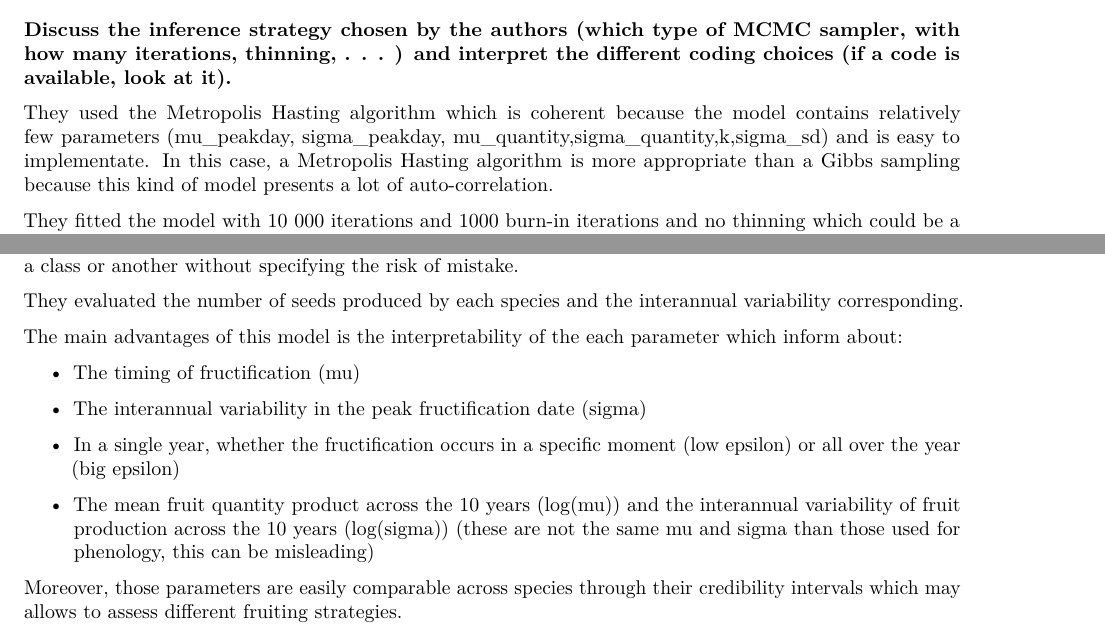
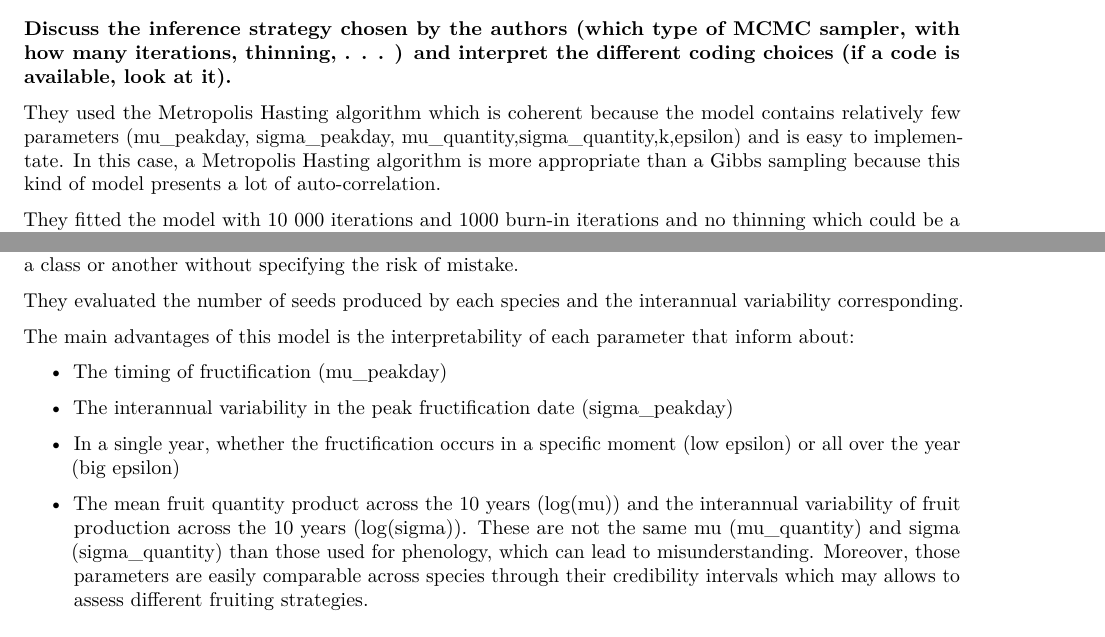
Before and after one commit to youennhuby06/projet-bayes, an R Markdown document (bayesian project mendoza ma gate ta capte le sang ou quoi mon reuf le nom est bad long la nan.Rmd): two parts of page 4 of 5, joined at a grey line, cut so that both start at the same text. Rendered offline with R 4.5, knitr and Pandoc, then LaTeX, with nearby package versions; both versions are drawn in the output format of the newer one; some code elsewhere in the file could not run offline.

Commit message:
ok stylé

```diff
--- a/bayesian project mendoza ma gate ta capte le sang ou quoi mon reuf le nom est bad long la nan.Rmd
+++ b/bayesian project mendoza ma gate ta capte le sang ou quoi mon reuf le nom est bad long la nan.Rmd
@@ -2,7 +2,9 @@
 title: "bayesian project"
 author: "Huby Youenn"
 date: "2026-11-23"
-output: html_document
+output:
+  pdf_document: default
+  html_document: default
 ---
 
 ## Question 1
@@ -146,7 +154,7 @@ model{
 
 **Discuss the inference strategy chosen by the authors (which type of MCMC sampler, with how many iterations, thinning, . . . ) and interpret the different coding choices (if a code is available, look at it).**
 
-They used the Metropolis Hasting algorithm which is coherent because the model contains relatively few parameters (mu_peakday, sigma_peakday, mu_quantity,sigma_quantity,k,sigma_sd) and is easy to implementate. In this case, a Metropolis Hasting algorithm is more appropriate than a Gibbs sampling because this kind of model presents a lot of auto-correlation.
+They used the Metropolis Hasting algorithm which is coherent because the model contains relatively few parameters (mu_peakday, sigma_peakday, mu_quantity,sigma_quantity,k,epsilon) and is easy to implementate. In this case, a Metropolis Hasting algorithm is more appropriate than a Gibbs sampling because this kind of model presents a lot of auto-correlation.
 
 They fitted the model with 10 000 iterations and 1000 burn-in iterations and no thinning which could be a problem if they haven’t checked for auto-correlation of the samples. They coded the algorithm on R using the Hmisc package.
 
@@ -162,16 +170,15 @@ What we can discuss is that, to classify species in these categories they define
 
 They evaluated the number of seeds produced by each species and the interannual variability corresponding.
 
-The main advantages of this model is the interpretability of the each parameter which inform about:
+The main advantages of this model is the interpretability of each parameter that inform about:
 
-- The timing of fructification (mu)
+- The timing of fructification (mu_peakday)
 
-- The interannual variability in the peak fructification date (sigma)
+- The interannual variability in the peak fructification date (sigma_peakday)
 
 - In a single year, whether the fructification occurs in a specific moment (low epsilon) or all over the year (big epsilon)
 
-- The mean fruit quantity product across the 10 years (log(mu)) and the interannual variability of fruit production across the 10 years (log(sigma)) (these are not the same mu and sigma than those used for phenology, this can be misleading)
-
+- The mean fruit quantity product across the 10 years (log(mu)) and the interannual variability of fruit production across the 10 years (log(sigma)). These are not the same mu (mu_quantity) and sigma (sigma_quantity) than those used for phenology, which can lead to misunderstanding.
 Moreover, those parameters are easily comparable across species through their credibility intervals which may allows to assess different fruiting strategies.
 
 The model assumes that the number of seeds collected is normally distributed across days with a mean corresponding to the peakday. This assumes that fruits are produced gradually until reaching a maximum before decreasing symmetrically. It appears that fruit production may follow a different law more asymmetric like a lognormal law for example
```
Also changed, not shown: bayesian-project-mendoza-ma-gate-ta-capte-le-sang-ou-quoi-mon-reuf-le-nom-est-bad-long-la-nan_files/figure-latex/unnamed-chunk-1-1.pdf (added), bayesian project mendoza ma gate ta capte le sang ou quoi mon reuf le nom est bad long la nan.Rmd (14 more changed lines).
